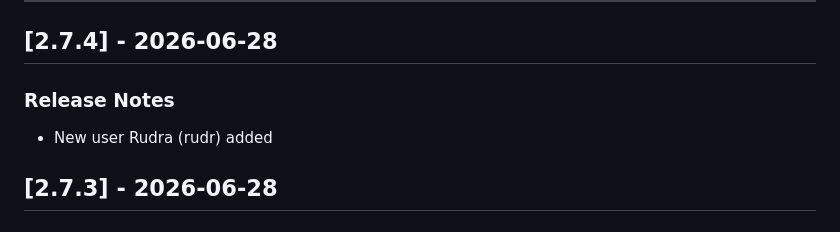
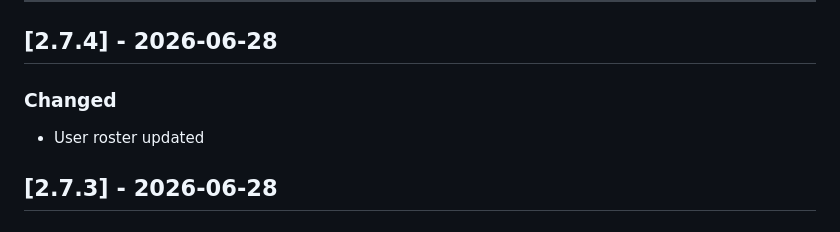
Before and after one commit to harharmahadeva/deutsch-jetzt, a Markdown page: CHANGELOG.md, the part around the change. Drawn GitHub-style.

Commit message:
fix: remove user name from changelog release notes
Co-Authored-By: Claude Sonnet 4.6 <noreply@anthropic.com>

```diff
--- a/CHANGELOG.md
+++ b/CHANGELOG.md
@@ -10,8 +10,8 @@
 ---
 
 ## [2.7.4] - 2026-06-28
-### Release Notes
-- New user Rudra (rudr) added
+### Changed
+- User roster updated
 
 ## [2.7.3] - 2026-06-28
 
```
